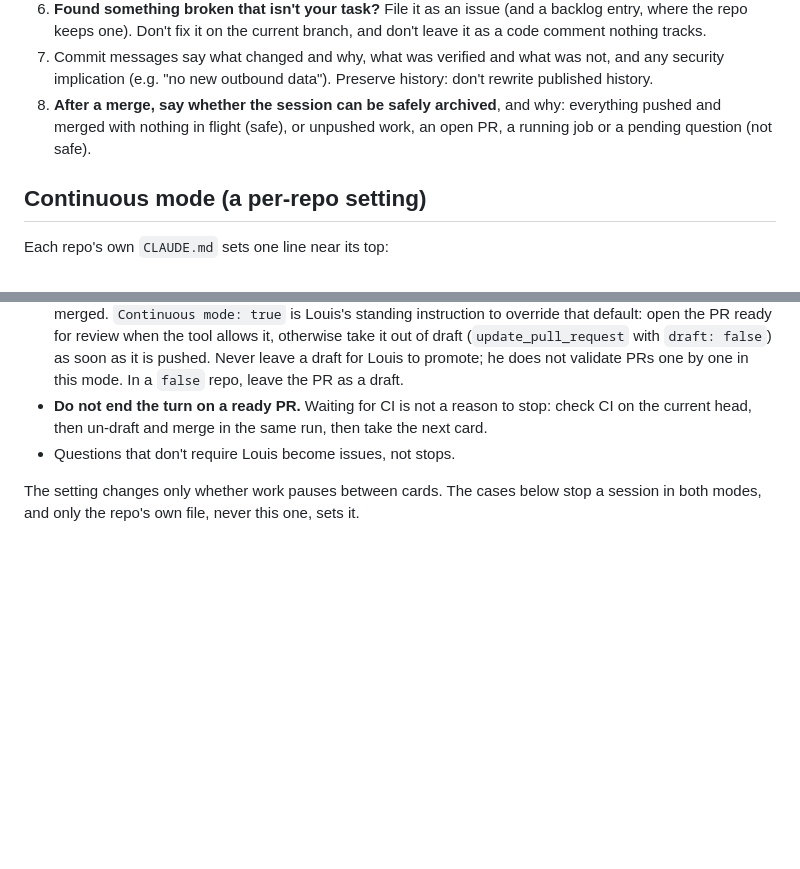
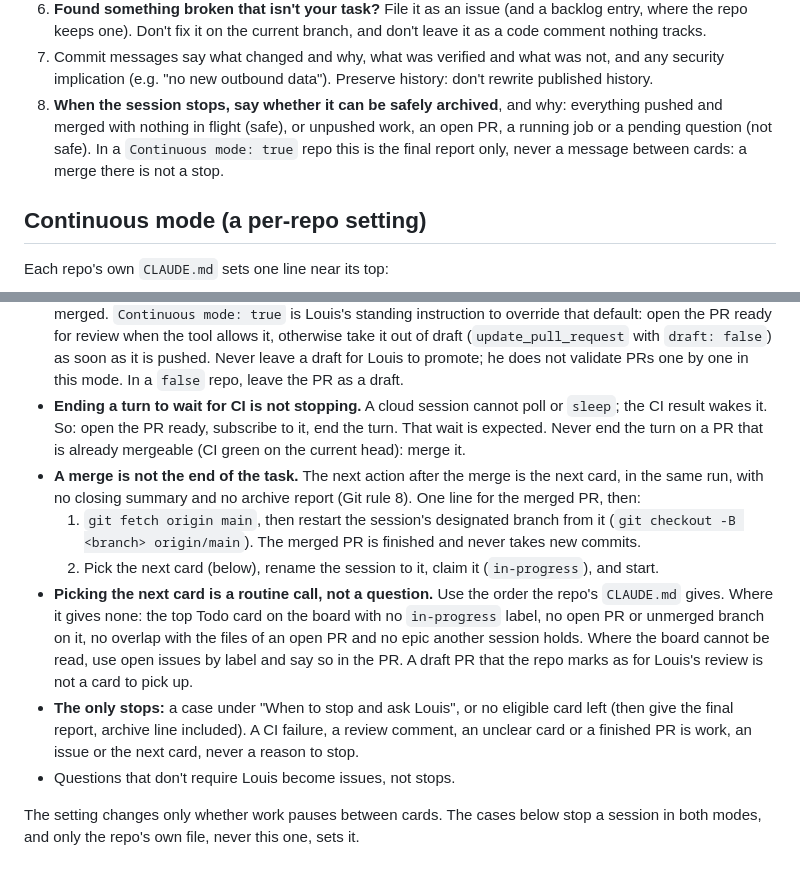
Before and after one commit to louisbaudry/UkraineIndependenceWar_dot_org, a Markdown page: .claude/shared/UNIVERSAL.md, 2 parts joined by grey strips. Rendered like a GitHub page; blank space fills up the shorter version.

Commit message:
chore: sync shared Claude rules from claude-shared
Copies the shared rules into .claude/shared/ and refreshes the import block
at the top of CLAUDE.md (and AGENTS.md where present).
Verified: files copied verbatim from claude-shared main.
Not verified: nothing was run in this repo.
Security: no new outbound data.

```diff
--- a/.claude/shared/UNIVERSAL.md
+++ b/.claude/shared/UNIVERSAL.md
@@ -119,10 +119,11 @@ question or a one-line task still gets the report first.
 7. Commit messages say what changed and why, what was verified and what
    was not, and any security implication (e.g. "no new outbound data").
    Preserve history: don't rewrite published history.
-8. **After a merge, say whether the session can be safely archived**, and
+8. **When the session stops, say whether it can be safely archived**, and
    why: everything pushed and merged with nothing in flight (safe), or
    unpushed work, an open PR, a running job or a pending question (not
-   safe).
+   safe). In a `Continuous mode: true` repo this is the final report only,
+   never a message between cards: a merge there is not a stop.
 
 ## Continuous mode (a per-repo setting)
 
@@ -153,9 +154,30 @@ In a `true` repo:
   pushed. Never leave a draft for Louis to promote; he does not
   validate PRs one by one in this mode. In a `false` repo, leave the PR
   as a draft.
-- **Do not end the turn on a ready PR.** Waiting for CI is not a reason
-  to stop: check CI on the current head, then un-draft and merge in the
-  same run, then take the next card.
+- **Ending a turn to wait for CI is not stopping.** A cloud session cannot
+  poll or `sleep`; the CI result wakes it. So: open the PR ready,
+  subscribe to it, end the turn. That wait is expected. Never end the
+  turn on a PR that is already mergeable (CI green on the current head):
+  merge it.
+- **A merge is not the end of the task.** The next action after the merge
+  is the next card, in the same run, with no closing summary and no
+  archive report (Git rule 8). One line for the merged PR, then:
+  1. `git fetch origin main`, then restart the session's designated
+     branch from it (`git checkout -B <branch> origin/main`). The merged
+     PR is finished and never takes new commits.
+  2. Pick the next card (below), rename the session to it, claim it
+     (`in-progress`), and start.
+- **Picking the next card is a routine call, not a question.** Use the
+  order the repo's `CLAUDE.md` gives. Where it gives none: the top Todo
+  card on the board with no `in-progress` label, no open PR or unmerged
+  branch on it, no overlap with the files of an open PR and no epic
+  another session holds. Where the board cannot be read, use open issues
+  by label and say so in the PR. A draft PR that the repo marks as for
+  Louis's review is not a card to pick up.
+- **The only stops:** a case under "When to stop and ask Louis", or no
+  eligible card left (then give the final report, archive line included).
+  A CI failure, a review comment, an unclear card or a finished PR is
+  work, an issue or the next card, never a reason to stop.
 - Questions that don't require Louis become issues, not stops.
 
 The setting changes only whether work pauses between cards. The cases
```
